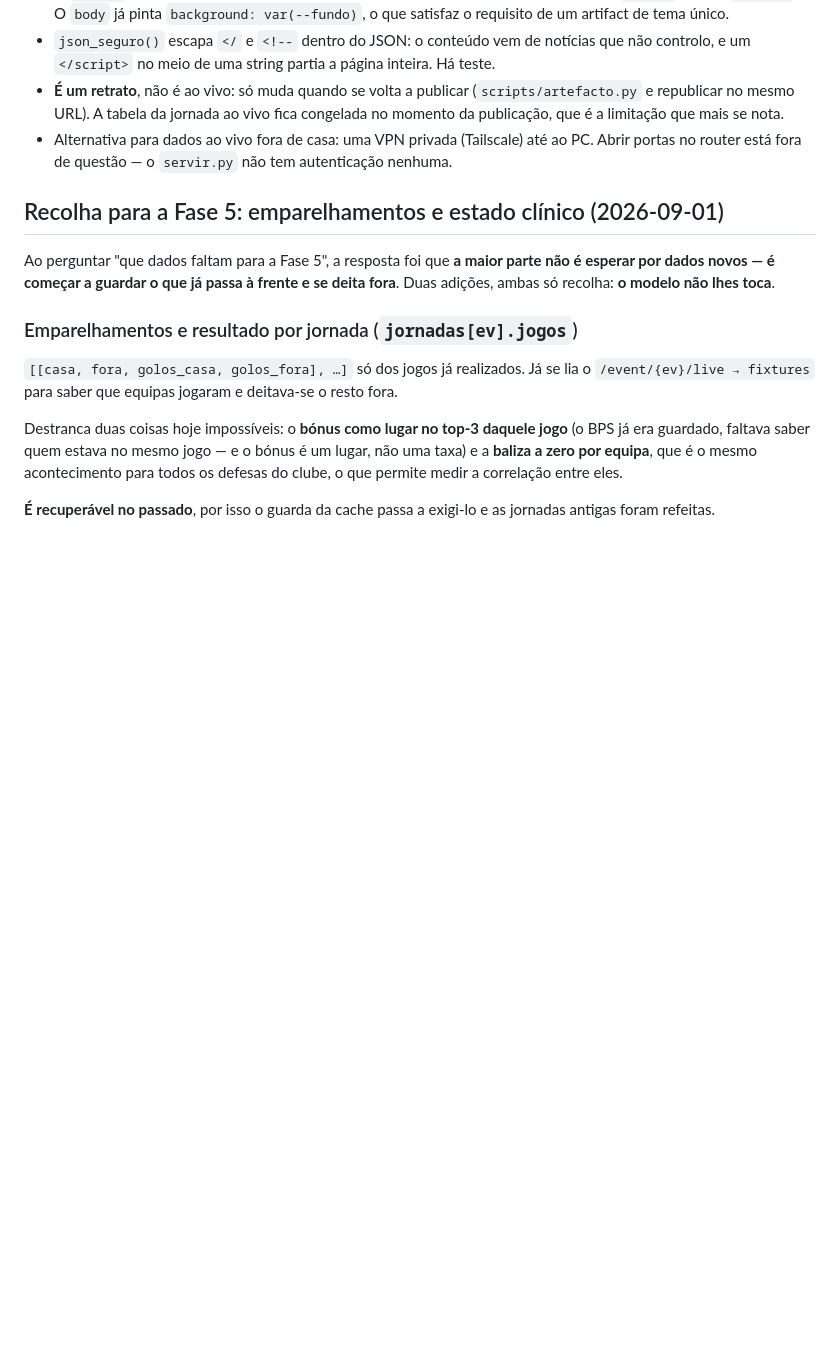
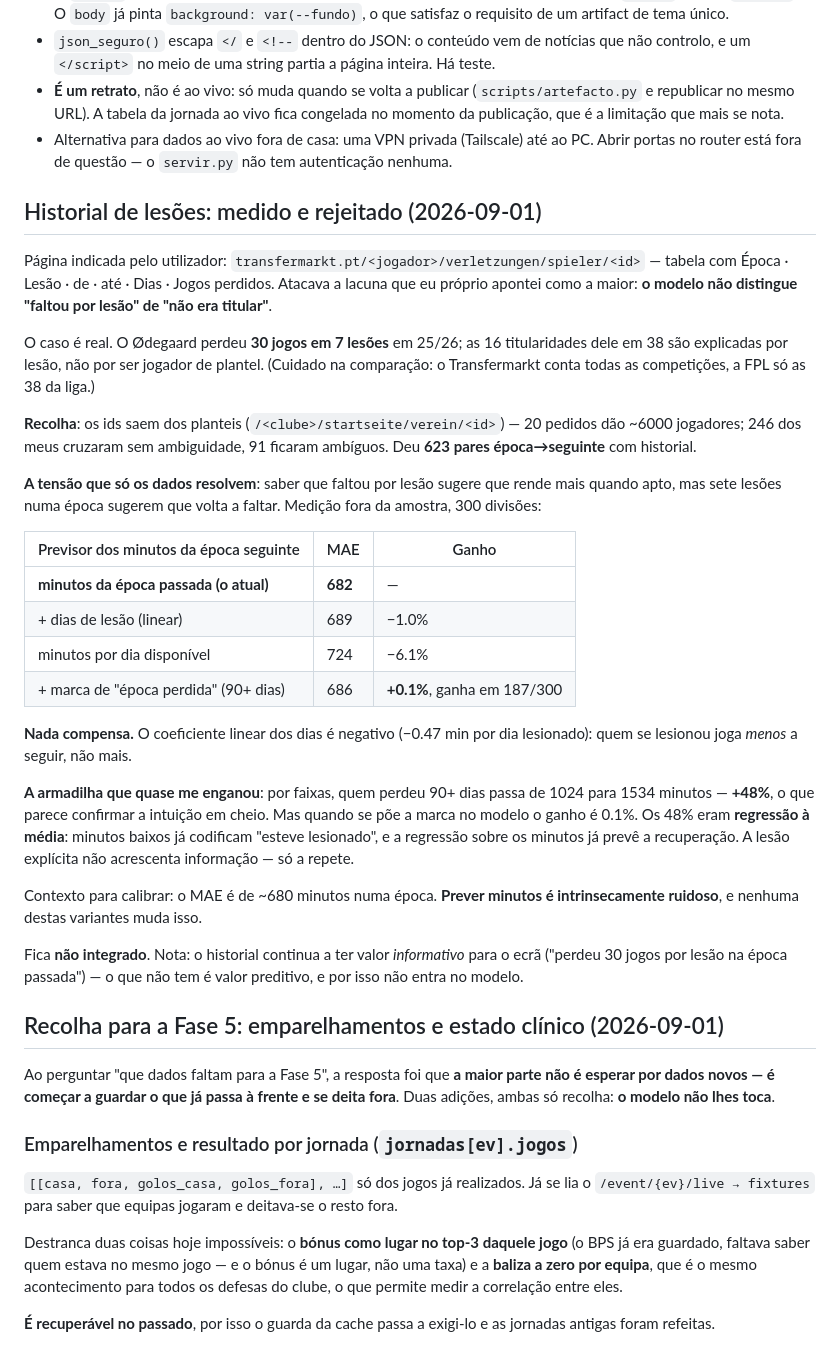
Before and after one commit to brunogentiloliveira/fpl, a Markdown page: CLAUDE.md, the part around the change. Rendered like a GitHub page; blank space fills up the shorter version.

Commit message:
Historial de lesoes: medido e rejeitado
Pagina indicada pelo utilizador. Atacava a lacuna que eu apontei como a
maior -- o modelo nao distinguir "faltou por lesao" de "nao era titular"
-- e o caso e real: o Odegaard perdeu 30 jogos em 7 lesoes na epoca
passada.

Recolhi 246 historiais (ids a partir dos planteis, 20 pedidos para ~6000
jogadores) e medi em 623 pares epoca->seguinte, fora da amostra.

Nada compensa. Dias de lesao como termo linear piora 1%; minutos por dia
disponivel piora 6%; a marca de "epoca perdida" melhora 0.1% e ganha em
187 de 300 divisoes, ou seja moeda ao ar. O coeficiente linear e negativo:
quem se lesionou joga menos a seguir, nao mais.

A armadilha: por faixas, quem perdeu 90+ dias passa de 1024 para 1534
minutos, +48%, o que parecia confirmar tudo. Mas era regressao a media --
minutos baixos ja codificam a lesao, e a regressao sobre os minutos ja
preve a recuperacao.

Nao integrado. Fica registado para nao se voltar a propor.

Co-Authored-By: Claude Opus 5 <noreply@anthropic.com>

```diff
--- a/CLAUDE.md
+++ b/CLAUDE.md
@@ -860,6 +860,48 @@ com o PC desligado**.
 - Alternativa para dados ao vivo fora de casa: uma VPN privada (Tailscale) até ao PC. Abrir
   portas no router está fora de questão — o `servir.py` não tem autenticação nenhuma.
 
+## Historial de lesões: medido e rejeitado (2026-09-01)
+
+Página indicada pelo utilizador:
+`transfermarkt.pt/<jogador>/verletzungen/spieler/<id>` — tabela com Época · Lesão · de · até ·
+Dias · Jogos perdidos. Atacava a lacuna que eu próprio apontei como a maior: **o modelo não
+distingue "faltou por lesão" de "não era titular"**.
+
+O caso é real. O Ødegaard perdeu **30 jogos em 7 lesões** em 25/26; as 16 titularidades dele em
+38 são explicadas por lesão, não por ser jogador de plantel. (Cuidado na comparação: o
+Transfermarkt conta todas as competições, a FPL só as 38 da liga.)
+
+**Recolha**: os ids saem dos planteis (`/<clube>/startseite/verein/<id>`) — 20 pedidos dão ~6000
+jogadores; 246 dos meus cruzaram sem ambiguidade, 91 ficaram ambíguos. Deu **623 pares
+época→seguinte** com historial.
+
+**A tensão que só os dados resolvem**: saber que faltou por lesão sugere que rende mais quando
+apto, mas sete lesões numa época sugerem que volta a faltar. Medição fora da amostra, 300
+divisões:
+
+| Previsor dos minutos da época seguinte | MAE | Ganho |
+|---|---|---|
+| **minutos da época passada (o atual)** | **682** | — |
+| + dias de lesão (linear) | 689 | −1.0% |
+| minutos por dia disponível | 724 | −6.1% |
+| + marca de "época perdida" (90+ dias) | 686 | **+0.1%**, ganha em 187/300 |
+
+**Nada compensa.** O coeficiente linear dos dias é negativo (−0.47 min por dia lesionado): quem
+se lesionou joga *menos* a seguir, não mais.
+
+**A armadilha que quase me enganou**: por faixas, quem perdeu 90+ dias passa de 1024 para 1534
+minutos — **+48%**, o que parece confirmar a intuição em cheio. Mas quando se põe a marca no
+modelo o ganho é 0.1%. Os 48% eram **regressão à média**: minutos baixos já codificam "esteve
+lesionado", e a regressão sobre os minutos já prevê a recuperação. A lesão explícita não
+acrescenta informação — só a repete.
+
+Contexto para calibrar: o MAE é de ~680 minutos numa época. **Prever minutos é intrinsecamente
+ruidoso**, e nenhuma destas variantes muda isso.
+
+Fica **não integrado**. Nota: o historial continua a ter valor *informativo* para o ecrã ("perdeu
+30 jogos por lesão na época passada") — o que não tem é valor preditivo, e por isso não entra no
+modelo.
+
 ## Recolha para a Fase 5: emparelhamentos e estado clínico (2026-09-01)
 
 Ao perguntar "que dados faltam para a Fase 5", a resposta foi que **a maior parte não é esperar
```
